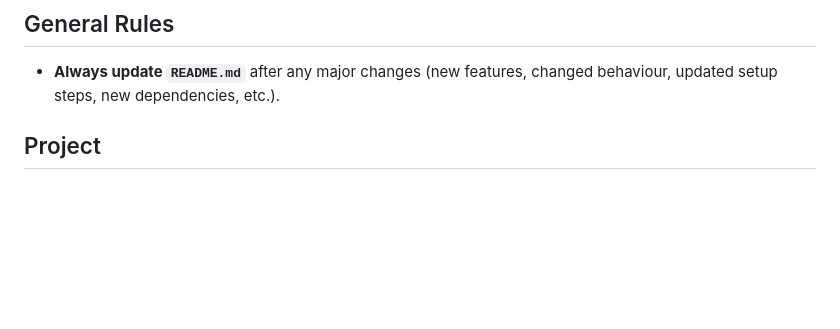
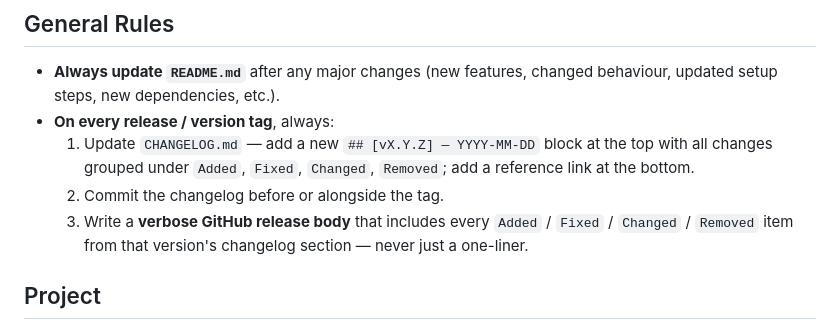
Before and after one commit to TheSingularis/ABS2Kindle, a Markdown page: .github/copilot-instructions.md, the part around the change. Drawn GitHub-style; blank space fills up the shorter version.

Commit message:
docs: add release workflow rules to copilot instructions

```diff
--- a/.github/copilot-instructions.md
+++ b/.github/copilot-instructions.md
@@ -3,6 +3,10 @@
 ## General Rules
 
 - **Always update `README.md`** after any major changes (new features, changed behaviour, updated setup steps, new dependencies, etc.).
+- **On every release / version tag**, always:
+  1. Update `CHANGELOG.md` — add a new `## [vX.Y.Z] — YYYY-MM-DD` block at the top with all changes grouped under `Added`, `Fixed`, `Changed`, `Removed`; add a reference link at the bottom.
+  2. Commit the changelog before or alongside the tag.
+  3. Write a **verbose GitHub release body** that includes every `Added` / `Fixed` / `Changed` / `Removed` item from that version's changelog section — never just a one-liner.
 
 ## Project
 
```
